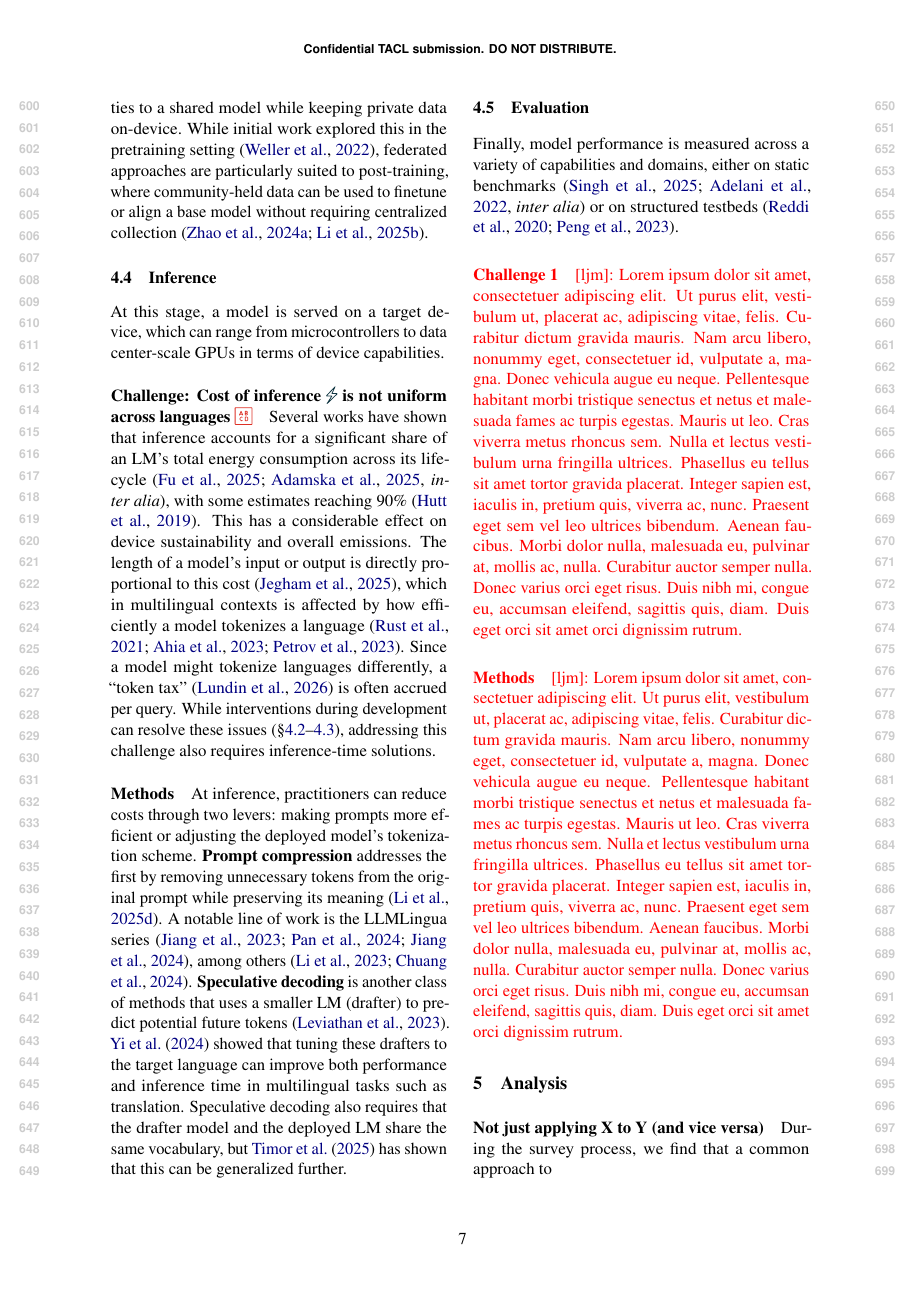
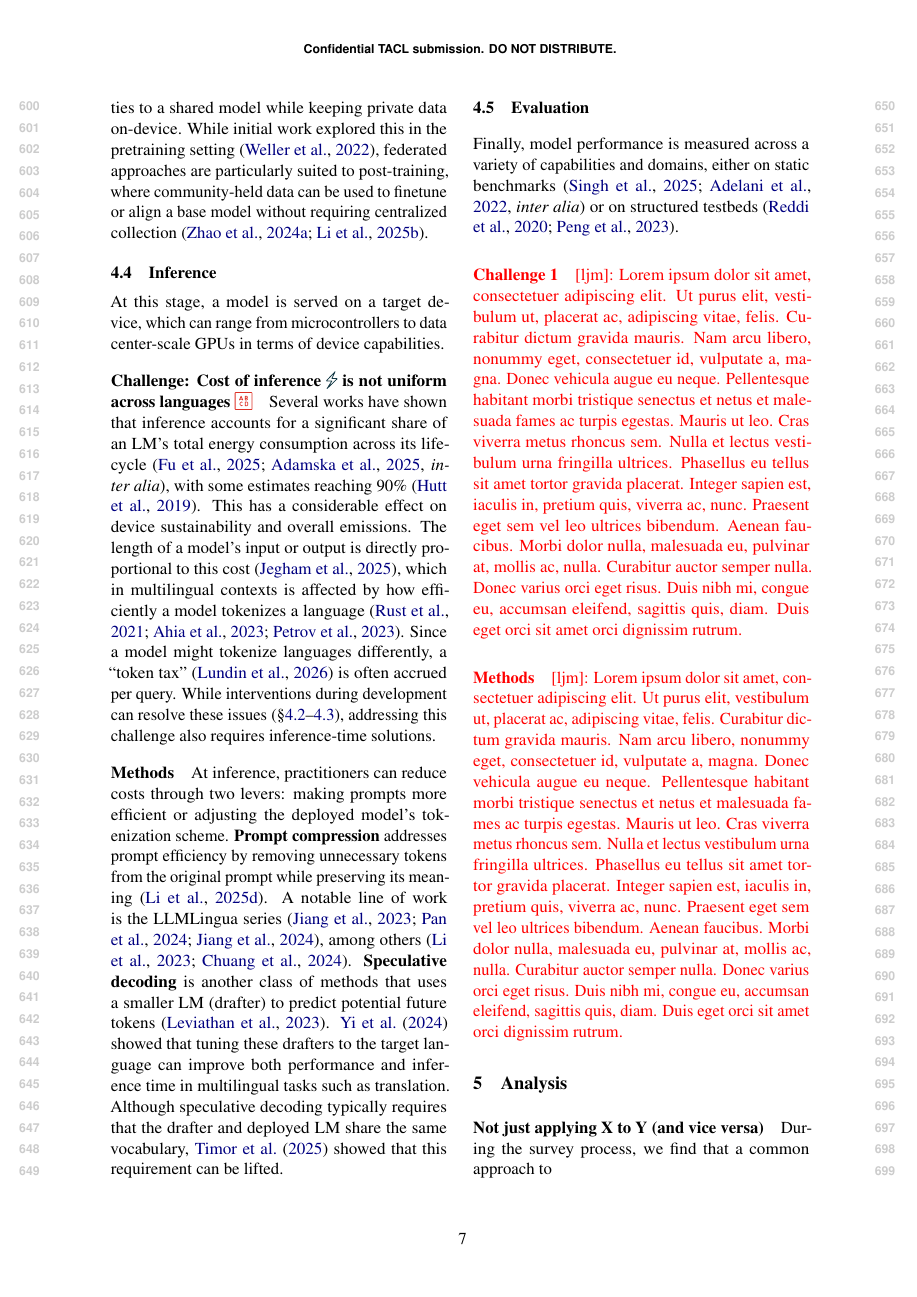
Before and after one commit to ljvmiranda921/multilinguality-at-the-edge, a LaTeX paper (tacl2021v1-template.tex): page 7 of 25. Compiled offline with pdfLaTeX.

Commit message:
[wip] Update

```diff
--- a/tacl2021v1-template.tex
+++ b/tacl2021v1-template.tex
@@ -464,11 +464,11 @@ While interventions during development can resolve these issues (\S\ref{sec:pret
 
 \paragraph{Methods}
 At inference, practitioners can reduce costs through two levers: making prompts more efficient or adjusting the deployed model's tokenization scheme.
-\textbf{Prompt compression} addresses the first by removing unnecessary tokens from the original prompt while preserving its meaning \citep{li-etal-2025-prompt}.
+\textbf{Prompt compression} addresses prompt efficiency by removing unnecessary tokens from the original prompt while preserving its meaning \citep{li-etal-2025-prompt}.
 A notable line of work is the LLMLingua series \citep{jiang-etal-2023-llmlingua,pan-etal-2024-llmlingua,jiang-etal-2024-longllmlingua}, among others \citep{li-etal-2023-compressing,chuang-etal-2024-learning}.
 \textbf{Speculative decoding} is another class of methods that uses a smaller LM (drafter) to predict potential future tokens \citep{leviathan-etal-2023-fast}.
 \citet{yi-etal-2024-towards} showed that tuning these drafters to the target language can improve both performance and inference time in multilingual tasks such as translation.
-Speculative decoding also requires that the drafter model and the deployed LM share the same vocabulary, but \citet{timor2025accelerating} has shown that this can be generalized further.
+Although speculative decoding typically requires that the drafter and deployed LM share the same vocabulary, \citet{timor2025accelerating} showed that this requirement can be lifted.
 % \ljm{\lipsum[1]}
 
 
```
